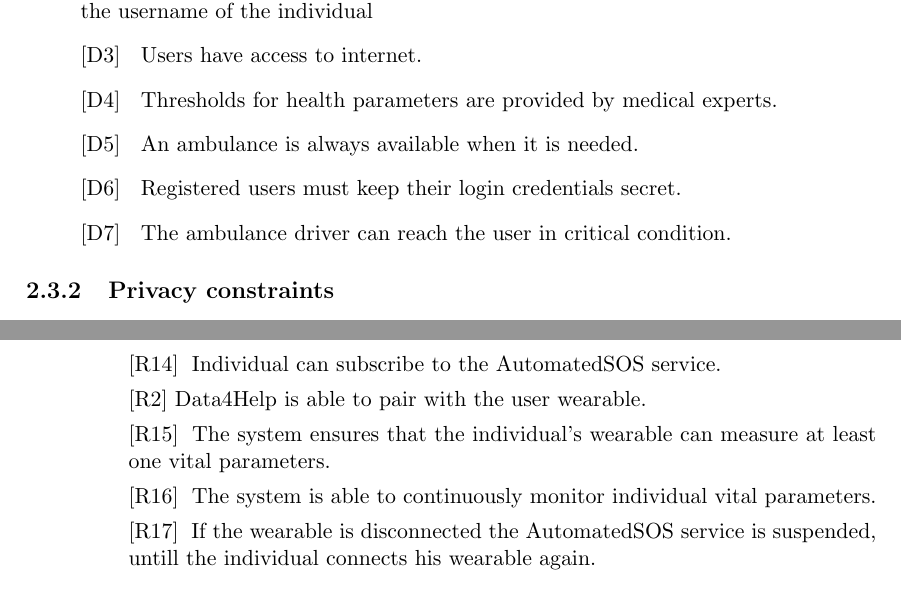
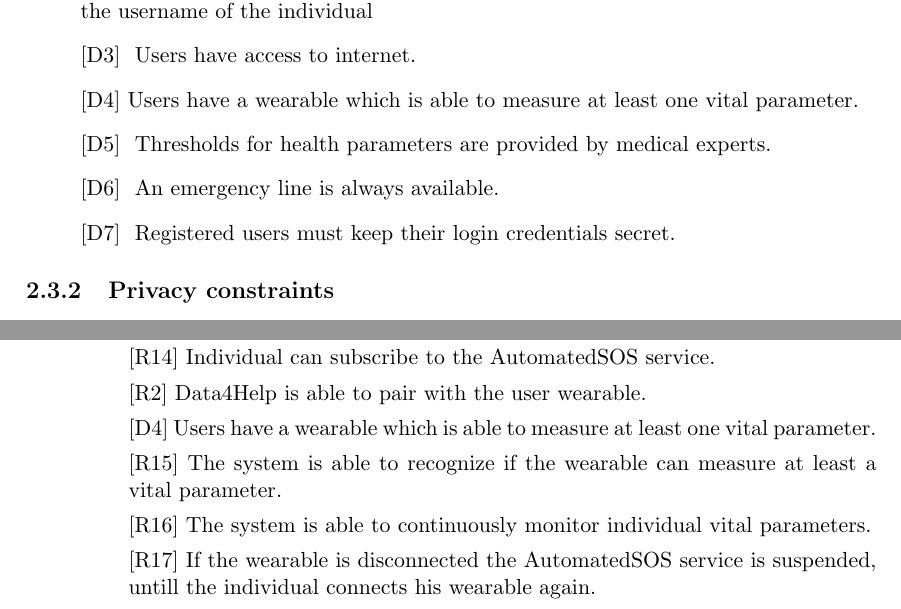
Before and after one commit to Speck1996/PecchiaPeretti, a LaTeX document (RASD/RASD.tex, which reads RASD/overall_description.tex, RASD/specific_requirements.tex): two parts of pages 11 and 21 of 46, joined at a grey line, cut so that both start at the same text. Compiled offline with pdfLaTeX.

Commit message:
final tweaks

```diff
--- a/RASD/RASD.tex
+++ b/RASD/RASD.tex
@@ -38,14 +38,14 @@
 \newcommand{\dom}[2]{
 \refstepcounter{domnum}
 \label{d:#2}
-[D\thedomnum]\; #1
+[D\thedomnum] #1
 \global\expandafter\def\csname dom#2\endcsname {#1}
 }
 
 \newcommand{\req}[2]{
 \refstepcounter{reqnum}
 \label{r:#2}
-[R\thereqnum]\; #1
+[R\thereqnum] #1
 \global\expandafter\def\csname req#2\endcsname {#1}
 }
 
@@ -71,7 +71,7 @@
 
 \fancypagestyle{plain}{
 	\fancyhf{}
-	\lfoot{\textcolor{gray}{\small{Copyright © 2018, S. Pecchia and E. Peretti – All rights reserved}}}
+	\lfoot{\textcolor{gray}{\small{Copyright © 2018, Stefano Pecchia and Edoardo Peretti – All rights reserved}}}
 \rfoot{\textcolor{gray}{\thepage}}
 }
 
--- a/RASD/overall_description.tex
+++ b/RASD/overall_description.tex
@@ -99,18 +99,16 @@
 \item[]\dom{
 Users have access to internet.
 }{Internet}
+\item[]\dom{Users have a wearable which is able to measure at least one vital parameter.}{OnePar}
 \item[]\dom{
 Thresholds for health parameters are provided by medical experts.
 }{Thresholds}
 \item[]\dom{
-An ambulance is always available when it is needed.
+An emergency line is always available.
 }{Ambulance}
 \item[]\dom{
 Registered users must keep their login credentials secret.
 }{Credential}
-\item[]\dom{
-The ambulance driver can reach the user in critical condition.
-}{Reachability}
 \end{itemize}
 
 
--- a/RASD/specific_requirements.tex
+++ b/RASD/specific_requirements.tex
@@ -226,7 +225,8 @@
 \item[] [R\ref{r:Login}] {\reqLogin}
 \item[] \req{Individual can subscribe to the AutomatedSOS service.}{AutomatedSOS}
 \item[] [R\ref{r:Pairing}] {\reqPairing}
-\item[] \req{The system ensures that the individual's wearable can measure at least one vital parameters.}{ParametersCheck}
+\item[] [D\ref{d:OnePar}] {\domOnePar}
+\item[] \req{The system is able to recognize if the wearable can measure at least a vital parameter.}{ParametersCheck}
 \item[] \req{The system is able to continuously monitor individual vital parameters.}{Monitoring}
 \item[] \req{If the wearable is disconnected the AutomatedSOS service is suspended, untill the individual connects his wearable again.}{Disconnect}
 \item[] [D\ref{d:Thresholds}]{\domThresholds}
```
Also changed, not shown: RASD/introduction.tex (+3 -3 lines), RASD/specific_requirements.tex (28 more changed lines).
